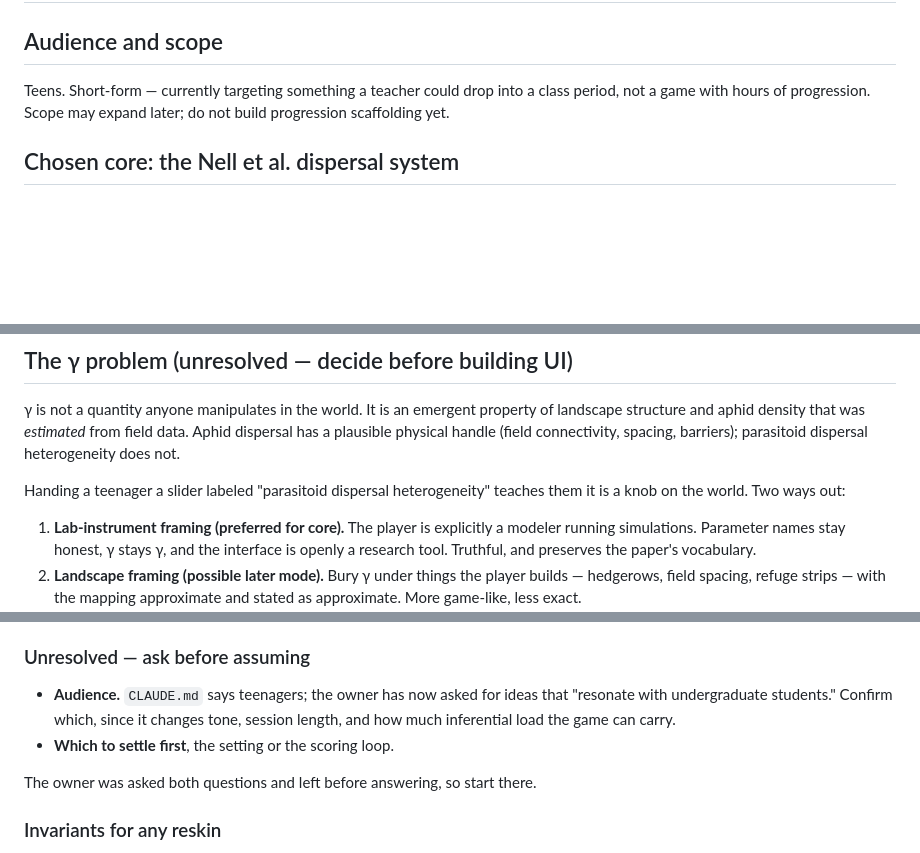
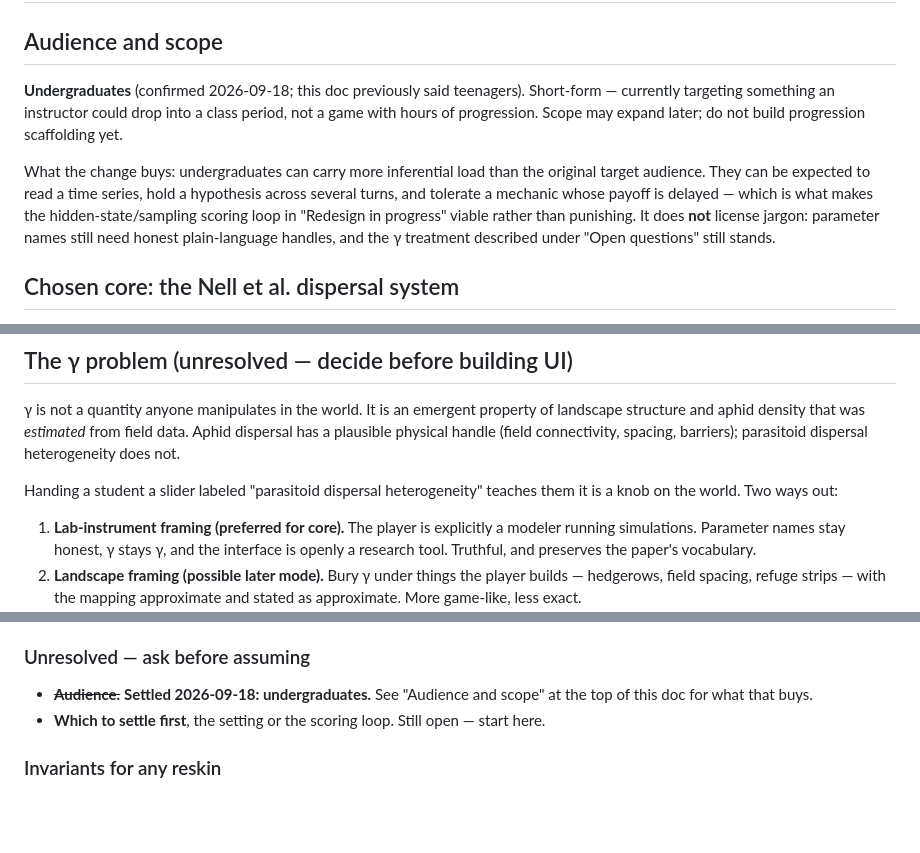
Before and after one commit to lucasnell/eco-evo-game, a Markdown page: docs/DESIGN.md, 3 parts joined by grey strips. Drawn GitHub-style; blank space fills up the shorter version.

Commit message:
Settle the audience as undergraduates, not teenagers
Confirmed by the owner 2026-09-18, closing one of the two questions the
redesign was waiting on. Updates the project description, the design doc's
audience section, and the stop notice; leaves the historical mentions in the
old handoff note marked as historical.

Records what the change actually buys, since "older audience" on its own is not
actionable: undergraduates can read a time series, hold a hypothesis across
several turns, and tolerate a delayed payoff, which is what makes the
hidden-state sampling loop viable rather than punishing. It does not license
jargon, and the gamma treatment is unaffected.

Still open: whether to settle the setting or the scoring loop first.

Co-Authored-By: Claude Opus 5 (1M context) <noreply@anthropic.com>

```diff
--- a/docs/DESIGN.md
+++ b/docs/DESIGN.md
@@ -2,9 +2,17 @@
 
 ## Audience and scope
 
-Teens. Short-form — currently targeting something a teacher could drop into a class
-period, not a game with hours of progression. Scope may expand later; do not build
-progression scaffolding yet.
+**Undergraduates** (confirmed 2026-09-18; this doc previously said teenagers). Short-form
+— currently targeting something an instructor could drop into a class period, not a game
+with hours of progression. Scope may expand later; do not build progression scaffolding
+yet.
+
+What the change buys: undergraduates can carry more inferential load than the original
+target audience. They can be expected to read a time series, hold a hypothesis across
+several turns, and tolerate a mechanic whose payoff is delayed — which is what makes the
+hidden-state/sampling scoring loop in "Redesign in progress" viable rather than
+punishing. It does **not** license jargon: parameter names still need honest plain-language
+handles, and the γ treatment described under "Open questions" still stands.
 
 ## Chosen core: the Nell et al. dispersal system
 
@@ -42,7 +50,7 @@ landscape structure and aphid density that was *estimated* from field data. Aphi
 dispersal has a plausible physical handle (field connectivity, spacing, barriers);
 parasitoid dispersal heterogeneity does not.
 
-Handing a teenager a slider labeled "parasitoid dispersal heterogeneity" teaches them
+Handing a student a slider labeled "parasitoid dispersal heterogeneity" teaches them
 it is a knob on the world. Two ways out:
 
 1. **Lab-instrument framing (preferred for core).** The player is explicitly a modeler
@@ -186,12 +194,9 @@ Setting and scoring loop are **independent** choices; they can be mixed freely.
 
 ### Unresolved — ask before assuming
 
-- **Audience.** `CLAUDE.md` says teenagers; the owner has now asked for ideas that
-  "resonate with undergraduate students." Confirm which, since it changes tone, session
-  length, and how much inferential load the game can carry.
-- **Which to settle first**, the setting or the scoring loop.
-
-The owner was asked both questions and left before answering, so start there.
+- ~~**Audience.**~~ **Settled 2026-09-18: undergraduates.** See "Audience and scope" at
+  the top of this doc for what that buys.
+- **Which to settle first**, the setting or the scoring loop. Still open — start here.
 
 ### Invariants for any reskin
 
```
Also changed, not shown: CLAUDE.md (+5 -5 lines), docs/HANDOFF.md (+2 -1 lines).
